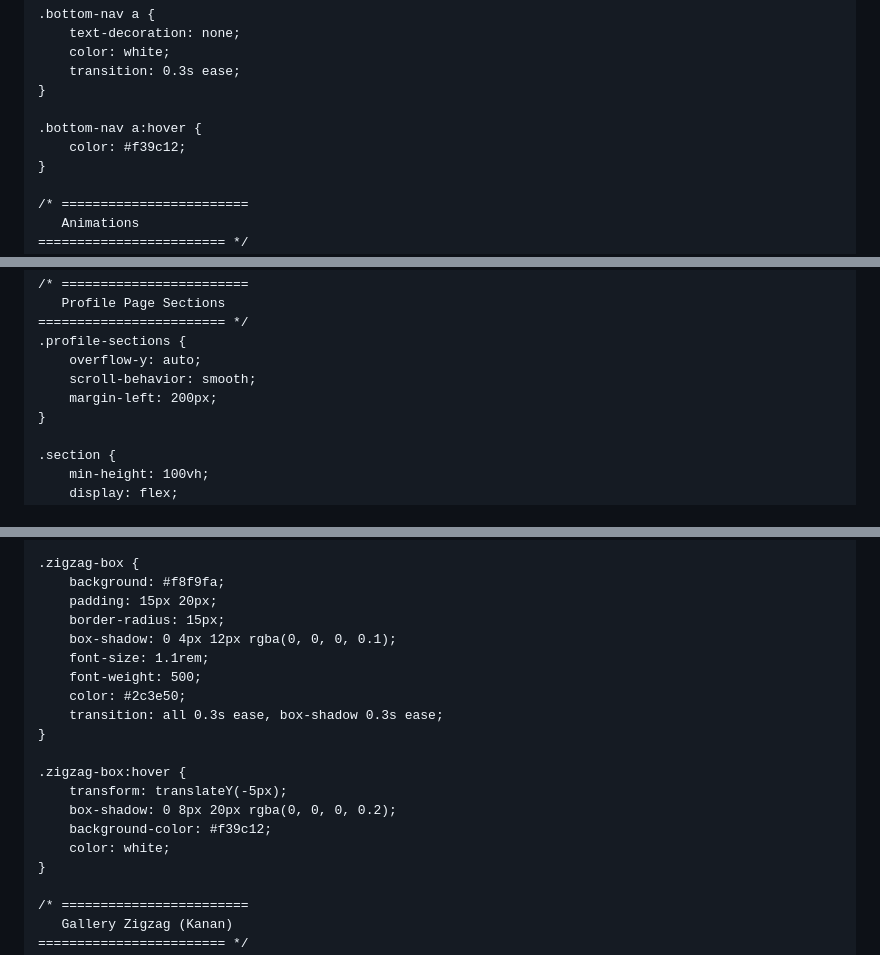
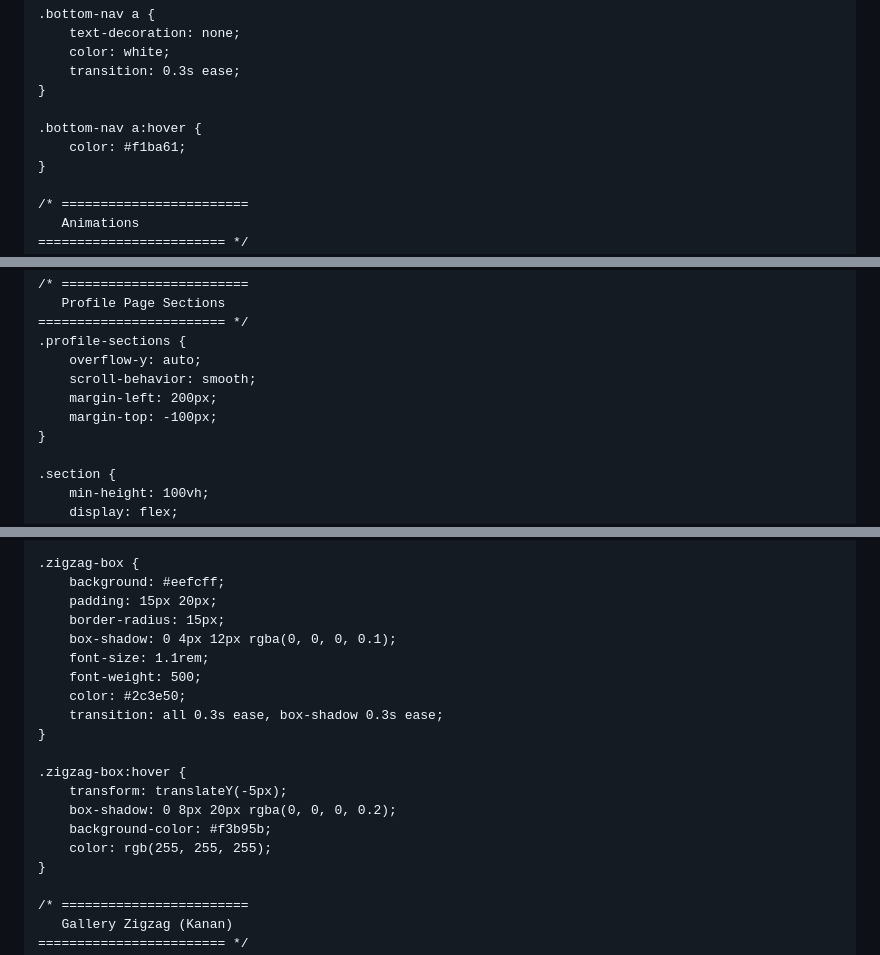
Before and after one commit to Pascalllllll/WebPro-Quiz-1, a Markdown page: README.md, 3 parts joined by grey strips. Drawn GitHub-style.

```diff
--- a/README.md
+++ b/README.md
@@ -359,7 +359,7 @@ body {
 }
 
 .bottom-nav a:hover {
-    color: #f39c12;
+    color: #f1ba61;
 }
 
 /* ========================
@@ -392,6 +392,7 @@ body {
     overflow-y: auto;
     scroll-behavior: smooth;
     margin-left: 200px;
+    margin-top: -100px;
 }
 
 .section {
@@ -471,7 +472,7 @@ body {
 }
 
 .zigzag-box {
-    background: #f8f9fa;
+    background: #eefcff;
     padding: 15px 20px;
     border-radius: 15px;
     box-shadow: 0 4px 12px rgba(0, 0, 0, 0.1);
@@ -484,8 +485,8 @@ body {
 .zigzag-box:hover {
     transform: translateY(-5px);
     box-shadow: 0 8px 20px rgba(0, 0, 0, 0.2);
-    background-color: #f39c12;
-    color: white;
+    background-color: #f3b95b;
+    color: rgb(255, 255, 255);
 }
 
 /* ========================
```
